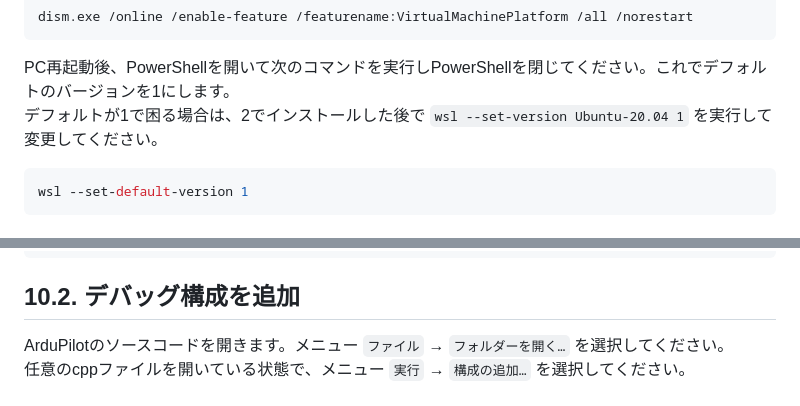
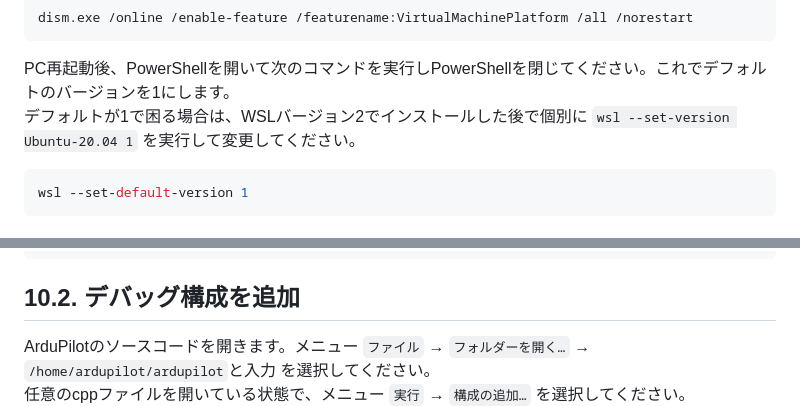
Before and after one commit to hfujikawa77/droneschool-doc, a Markdown page: doc/drone-dev-env-setup-guide/drone-dev-env-setup-guide.md, 2 parts joined by grey strips. Rendered like a GitHub page.

````diff
--- a/doc/drone-dev-env-setup-guide/drone-dev-env-setup-guide.md
+++ b/doc/drone-dev-env-setup-guide/drone-dev-env-setup-guide.md
@@ -82,7 +103,7 @@ dism.exe /online /enable-feature /featurename:VirtualMachinePlatform /all /nores
 ```
 
 PC再起動後、PowerShellを開いて次のコマンドを実行しPowerShellを閉じてください。これでデフォルトのバージョンを1にします。
-デフォルトが1で困る場合は、2でインストールした後で `wsl --set-version Ubuntu-20.04 1` を実行して変更してください。
+デフォルトが1で困る場合は、WSLバージョン2でインストールした後で個別に `wsl --set-version Ubuntu-20.04 1` を実行して変更してください。
 ```powershell
 wsl --set-default-version 1
 ```
@@ -482,7 +504,7 @@ Ubuntu 20.04.6を起動し次のコマンドを実行してください。
 sudo apt install gdb -y
 ```
 ## 10.2. デバッグ構成を追加
-ArduPilotのソースコードを開きます。メニュー `ファイル` → `フォルダーを開く…` を選択してください。
+ArduPilotのソースコードを開きます。メニュー `ファイル` → `フォルダーを開く…` → `/home/ardupilot/ardupilot`と入力 を選択してください。
 任意のcppファイルを開いている状態で、メニュー `実行` → `構成の追加…` を選択してください。
 ![Alt text](media/fc-debug-setup-010.jpg)
 
````
Also changed, not shown: other parts of doc/drone-dev-env-setup-guide/drone-dev-env-setup-guide.md (+39 -17 lines), doc/drone-dev-env-setup-guide/media/ubuntu-setup-030.jpg.
